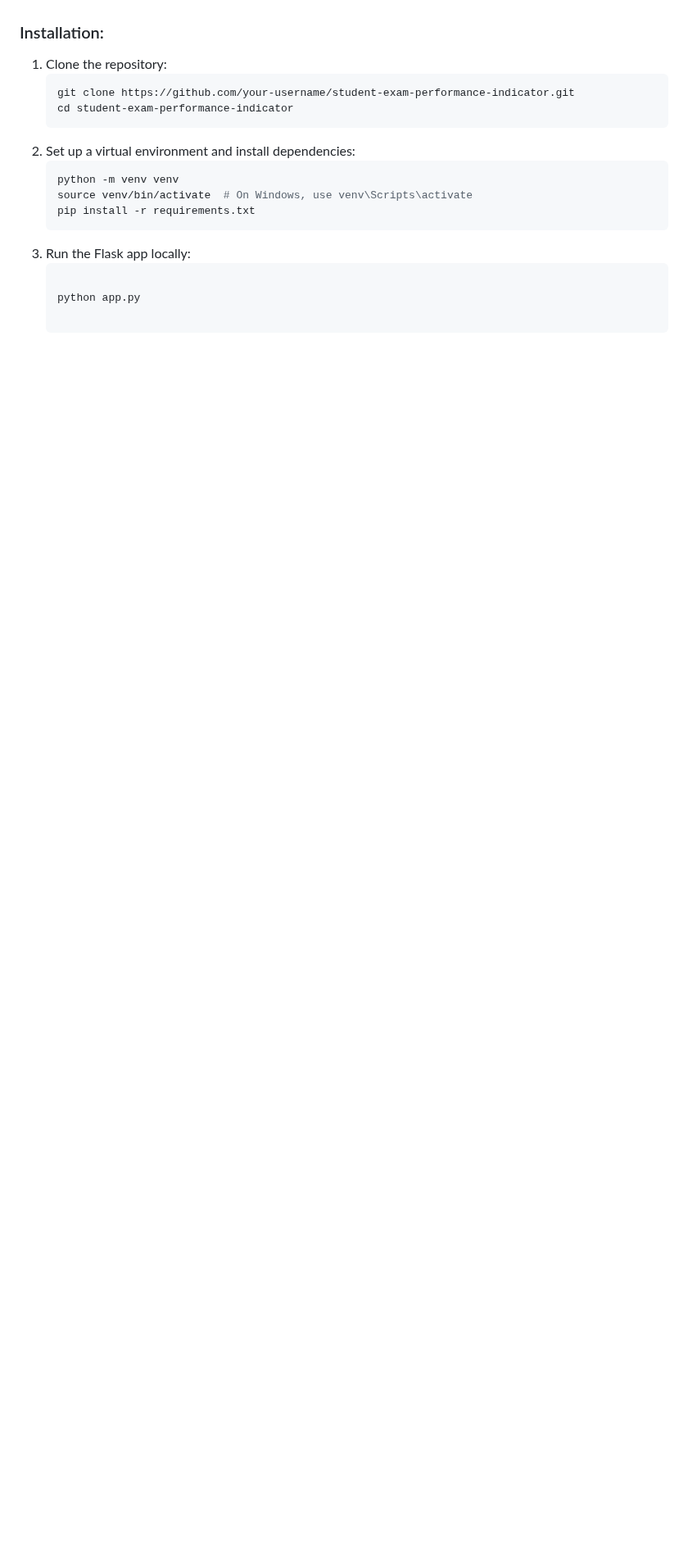
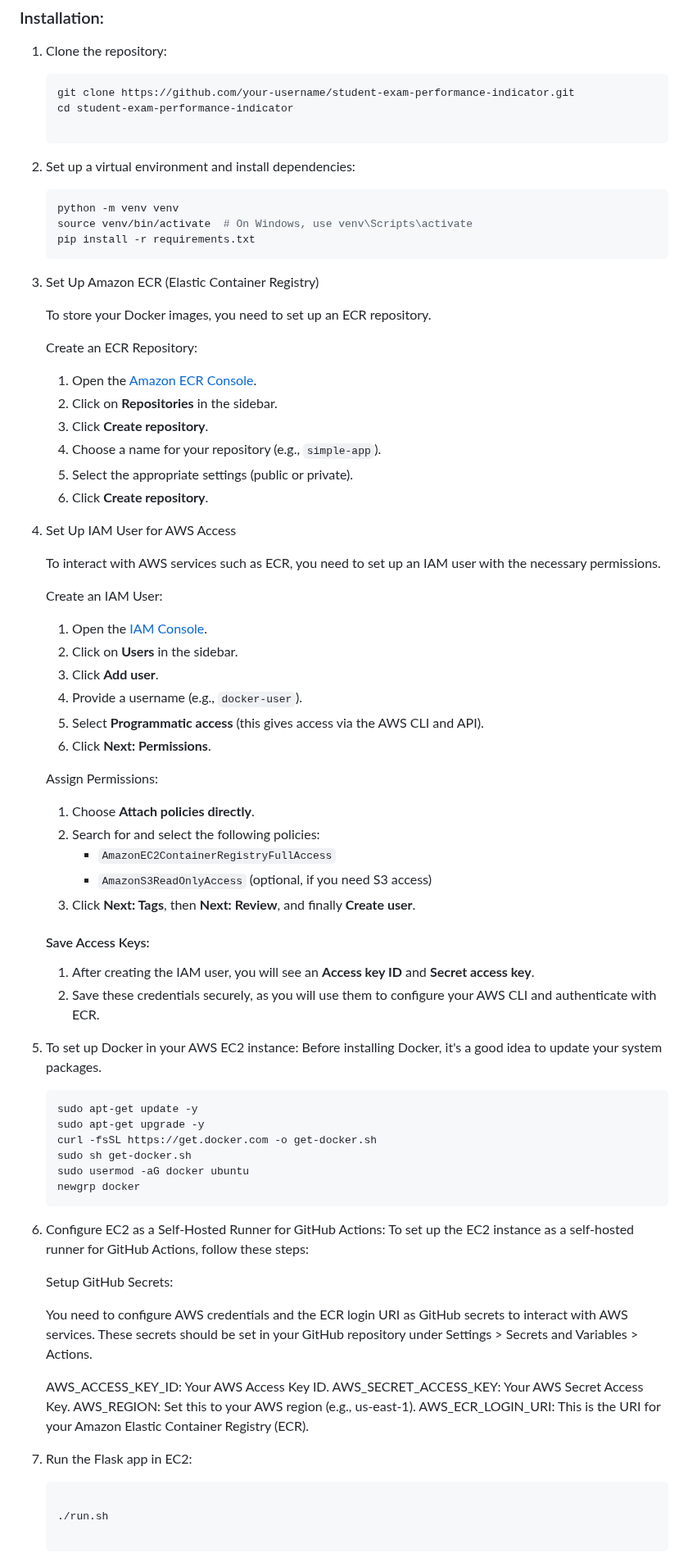
Before and after one commit to AnimeshBasak-14/MLProjects, a Markdown page: README.md, the part around one of its changes. Shown at 82% size. Rendered like a GitHub page; blank space fills up the shorter version.

````diff
--- a/README.md
+++ b/README.md
@@ -59,13 +59,74 @@ You can find the source code and contribute to the project on our [GitHub reposi
    ```bash
    git clone https://github.com/your-username/student-exam-performance-indicator.git
    cd student-exam-performance-indicator
+
 2. Set up a virtual environment and install dependencies:
    ```bash
    python -m venv venv
    source venv/bin/activate  # On Windows, use venv\Scripts\activate
    pip install -r requirements.txt
-3. Run the Flask app locally:
+3. Set Up Amazon ECR (Elastic Container Registry)
+
+   To store your Docker images, you need to set up an ECR repository.
+
+   Create an ECR Repository:
+   1. Open the [Amazon ECR Console](https://console.aws.amazon.com/ecr/).
+   2. Click on **Repositories** in the sidebar.
+   3. Click **Create repository**.
+   4. Choose a name for your repository (e.g., `simple-app`).
+   5. Select the appropriate settings (public or private).
+   6. Click **Create repository**.
+
+
+
+4. Set Up IAM User for AWS Access
+
+   To interact with AWS services such as ECR, you need to set up an IAM user with the necessary permissions.
+
+   Create an IAM User:
+   1. Open the [IAM Console](https://console.aws.amazon.com/iam/).
+   2. Click on **Users** in the sidebar.
+   3. Click **Add user**.
+   4. Provide a username (e.g., `docker-user`).
+   5. Select **Programmatic access** (this gives access via the AWS CLI and API).
+   6. Click **Next: Permissions**.
+
+   Assign Permissions:
+   1. Choose **Attach policies directly**.
+   2. Search for and select the following policies:
+      - `AmazonEC2ContainerRegistryFullAccess`
+      - `AmazonS3ReadOnlyAccess` (optional, if you need S3 access)
+   3. Click **Next: Tags**, then **Next: Review**, and finally **Create user**.
+
+   #### Save Access Keys:
+   1. After creating the IAM user, you will see an **Access key ID** and **Secret access key**.
+   2. Save these credentials securely, as you will use them to configure your AWS CLI and authenticate with ECR.
+
+
+5. To set up Docker in your AWS EC2 instance:
+   Before installing Docker, it's a good idea to update your system packages.
+   ```bash
+   sudo apt-get update -y
+   sudo apt-get upgrade -y
+   curl -fsSL https://get.docker.com -o get-docker.sh
+   sudo sh get-docker.sh
+   sudo usermod -aG docker ubuntu
+   newgrp docker
+6. Configure EC2 as a Self-Hosted Runner for GitHub Actions:
+   To set up the EC2 instance as a self-hosted runner for GitHub Actions, follow these steps:
+
+   Setup GitHub Secrets:
+
+   You need to configure AWS credentials and the ECR login URI as GitHub secrets to interact with AWS services. These secrets should be set in your GitHub repository under Settings > Secrets and Variables > Actions.
+
+   AWS_ACCESS_KEY_ID: Your AWS Access Key ID.
+   AWS_SECRET_ACCESS_KEY: Your AWS Secret Access Key.
+   AWS_REGION: Set this to your AWS region (e.g., us-east-1).
+   AWS_ECR_LOGIN_URI: This is the URI for your Amazon Elastic Container Registry (ECR).
+
+
+7. Run the Flask app in EC2:
     ```bash
 
-   python app.py
+   ./run.sh
 
````
Also changed, not shown: other parts of README.md (+2 -2 lines).
